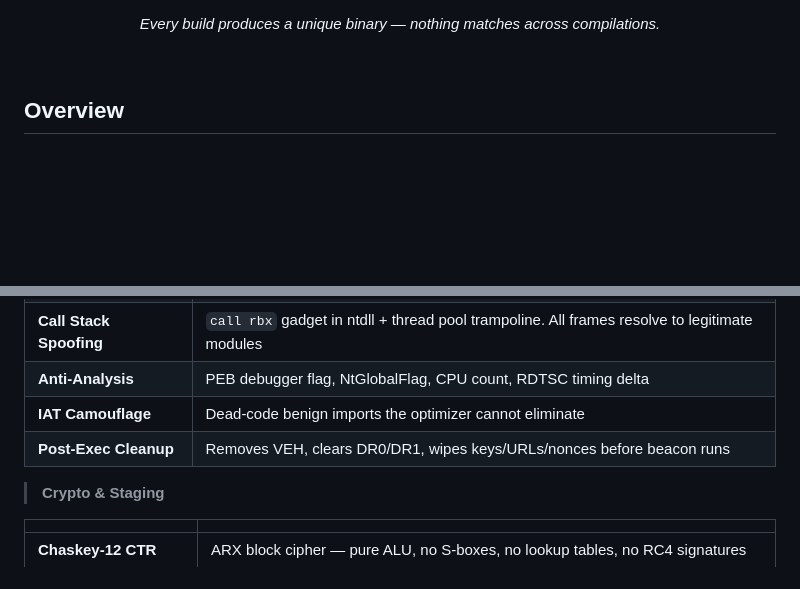
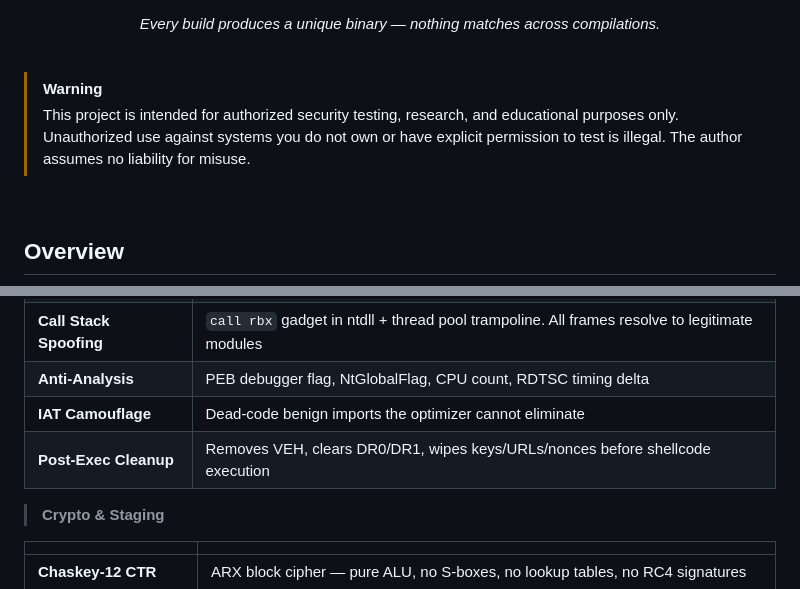
Before and after one commit to xAL6/zero-loader, a Markdown page: README.md, 2 parts joined by grey strips. Drawn GitHub-style; blank space fills up the shorter version.

Commit message:
Add warning disclaimer, fix badge rendering, minor cleanup
Co-Authored-By: Claude Opus 4.6 <noreply@anthropic.com>

```diff
--- a/README.md
+++ b/README.md
@@ -19,6 +17,11 @@ Zero CRT. Zero static signatures. Zero trace in the call stack.
 *Every build produces a unique binary — nothing matches across compilations.*
 
 </div>
+
+<br/>
+
+> [!WARNING]
+> This project is intended for authorized security testing, research, and educational purposes only. Unauthorized use against systems you do not own or have explicit permission to test is illegal. The author assumes no liability for misuse.
 
 <br/>
 
@@ -41,7 +44,7 @@ Most loaders get flagged because they ship the same binary. **zero-loader** rege
 | **Call Stack Spoofing** | `call rbx` gadget in ntdll + thread pool trampoline. All frames resolve to legitimate modules |
 | **Anti-Analysis** | PEB debugger flag, NtGlobalFlag, CPU count, RDTSC timing delta |
 | **IAT Camouflage** | Dead-code benign imports the optimizer cannot eliminate |
-| **Post-Exec Cleanup** | Removes VEH, clears DR0/DR1, wipes keys/URLs/nonces before beacon runs |
+| **Post-Exec Cleanup** | Removes VEH, clears DR0/DR1, wipes keys/URLs/nonces before shellcode execution |
 
 > **Crypto & Staging**
 
```
Also changed, not shown: other parts of README.md (+5 -7 lines).
